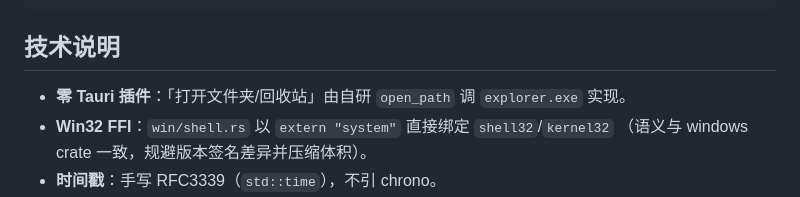
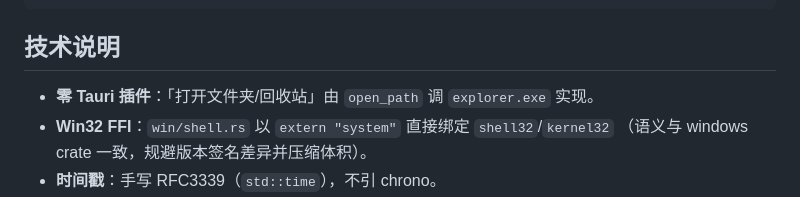
Before and after one commit to charleszjy217/winsweep, a Markdown page: README.md, the part around the change. Rendered like a GitHub page.

Commit message:
Fix typo in README.md for Tauri plugin description

```diff
--- a/README.md
+++ b/README.md
@@ -89,7 +89,7 @@ npm run dev      # 开发（tauri dev）
 
 ## 技术说明
 
-- **零 Tauri 插件**：「打开文件夹/回收站」由自研 `open_path` 调 `explorer.exe` 实现。
+- **零 Tauri 插件**：「打开文件夹/回收站」由 `open_path` 调 `explorer.exe` 实现。
 - **Win32 FFI**：`win/shell.rs` 以 `extern "system"` 直接绑定 `shell32`/`kernel32`
   （语义与 windows crate 一致，规避版本签名差异并压缩体积）。
 - **时间戳**：手写 RFC3339（`std::time`），不引 chrono。
```
